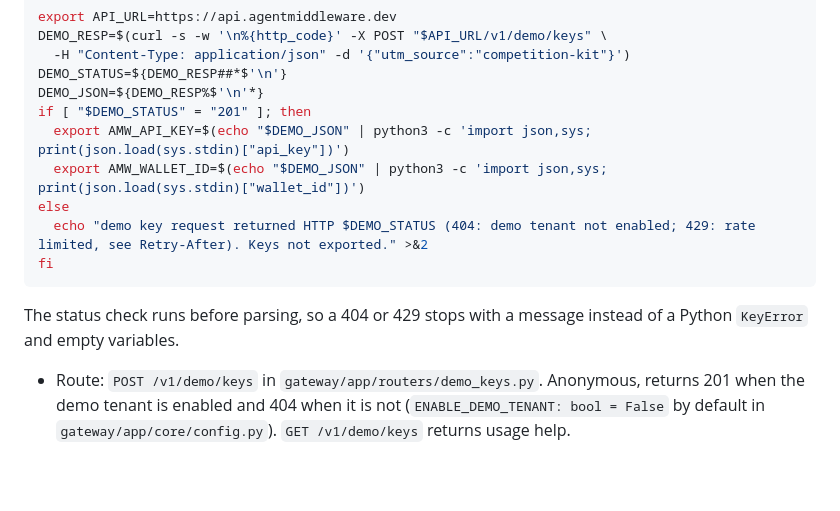
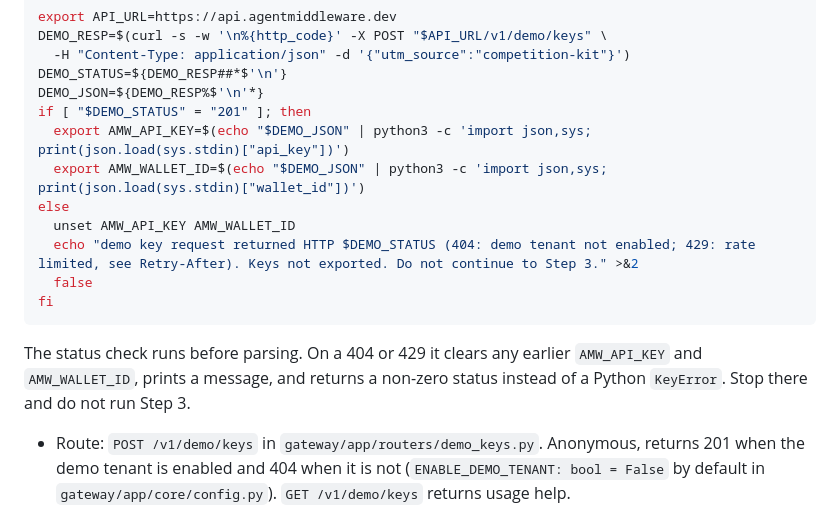
Before and after one commit to agentmiddleware/agent-middleware, a Markdown page: competition-kit/DEMO-SCRIPT.md, the part around the change. Rendered like a GitHub page; blank space fills up the shorter version.

Commit message:
docs(competition-kit): demo key guard clears stale vars and fails

````diff
--- a/competition-kit/DEMO-SCRIPT.md
+++ b/competition-kit/DEMO-SCRIPT.md
@@ -45,12 +45,15 @@ if [ "$DEMO_STATUS" = "201" ]; then
   export AMW_API_KEY=$(echo "$DEMO_JSON" | python3 -c 'import json,sys; print(json.load(sys.stdin)["api_key"])')
   export AMW_WALLET_ID=$(echo "$DEMO_JSON" | python3 -c 'import json,sys; print(json.load(sys.stdin)["wallet_id"])')
 else
-  echo "demo key request returned HTTP $DEMO_STATUS (404: demo tenant not enabled; 429: rate limited, see Retry-After). Keys not exported." >&2
+  unset AMW_API_KEY AMW_WALLET_ID
+  echo "demo key request returned HTTP $DEMO_STATUS (404: demo tenant not enabled; 429: rate limited, see Retry-After). Keys not exported. Do not continue to Step 3." >&2
+  false
 fi
 ```
 
-The status check runs before parsing, so a 404 or 429 stops with a message
-instead of a Python `KeyError` and empty variables.
+The status check runs before parsing. On a 404 or 429 it clears any earlier
+`AMW_API_KEY` and `AMW_WALLET_ID`, prints a message, and returns a non-zero
+status instead of a Python `KeyError`. Stop there and do not run Step 3.
 
 - Route: `POST /v1/demo/keys` in `gateway/app/routers/demo_keys.py`. Anonymous,
   returns 201 when the demo tenant is enabled and 404 when it is not
````
